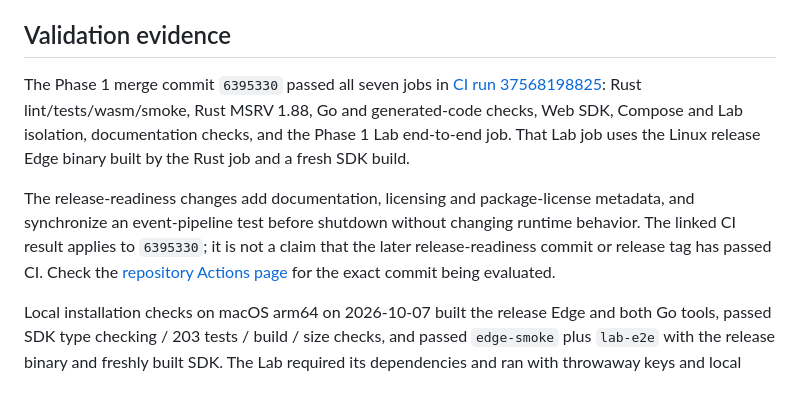
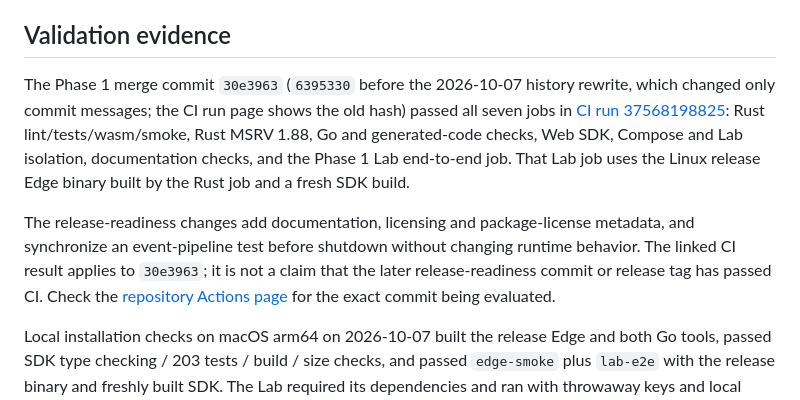
Before and after one commit to SkyBlue997/MorphGate, a Markdown page: docs/releases/v0.1.0-preview.1.md, the part around the change. GitHub-like rendering.

```diff
--- a/docs/releases/v0.1.0-preview.1.md
+++ b/docs/releases/v0.1.0-preview.1.md
@@ -22,9 +22,9 @@ The source includes intentionally public test credentials, TLS test private keys
 
 ## Validation evidence
 
-The Phase 1 merge commit `6395330` passed all seven jobs in [CI run 37568198825](https://github.com/SkyBlue997/MorphGate/actions/runs/37568198825): Rust lint/tests/wasm/smoke, Rust MSRV 1.88, Go and generated-code checks, Web SDK, Compose and Lab isolation, documentation checks, and the Phase 1 Lab end-to-end job. That Lab job uses the Linux release Edge binary built by the Rust job and a fresh SDK build.
+The Phase 1 merge commit `30e3963` (`6395330` before the 2026-10-07 history rewrite, which changed only commit messages; the CI run page shows the old hash) passed all seven jobs in [CI run 37568198825](https://github.com/SkyBlue997/MorphGate/actions/runs/37568198825): Rust lint/tests/wasm/smoke, Rust MSRV 1.88, Go and generated-code checks, Web SDK, Compose and Lab isolation, documentation checks, and the Phase 1 Lab end-to-end job. That Lab job uses the Linux release Edge binary built by the Rust job and a fresh SDK build.
 
-The release-readiness changes add documentation, licensing and package-license metadata, and synchronize an event-pipeline test before shutdown without changing runtime behavior. The linked CI result applies to `6395330`; it is not a claim that the later release-readiness commit or release tag has passed CI. Check the [repository Actions page](https://github.com/SkyBlue997/MorphGate/actions/workflows/ci.yml) for the exact commit being evaluated.
+The release-readiness changes add documentation, licensing and package-license metadata, and synchronize an event-pipeline test before shutdown without changing runtime behavior. The linked CI result applies to `30e3963`; it is not a claim that the later release-readiness commit or release tag has passed CI. Check the [repository Actions page](https://github.com/SkyBlue997/MorphGate/actions/workflows/ci.yml) for the exact commit being evaluated.
 
 Local installation checks on macOS arm64 on 2026-10-07 built the release Edge and both Go tools, passed SDK type checking / 203 tests / build / size checks, and passed `edge-smoke` plus `lab-e2e` with the release binary and freshly built SDK. The Lab required its dependencies and ran with throwaway keys and local Valkey. These checks exercise the installation guide without making claims about a live deployment.
 
```
Also changed, not shown: docs/impl/phase1-status.md (+12 -12 lines).
